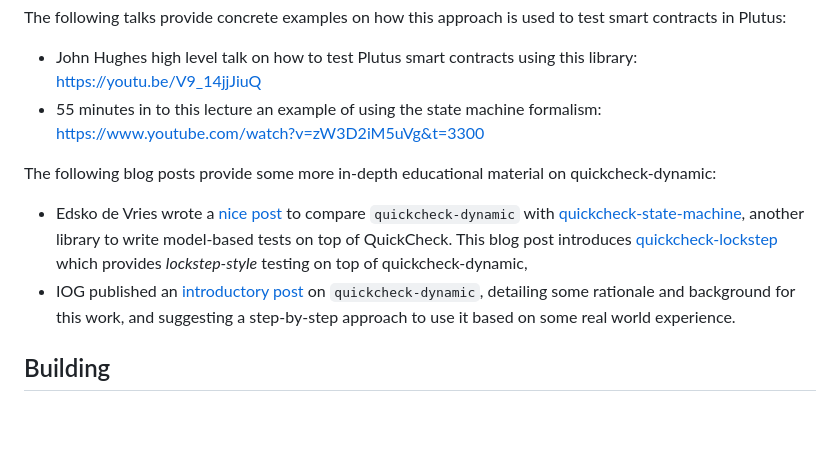
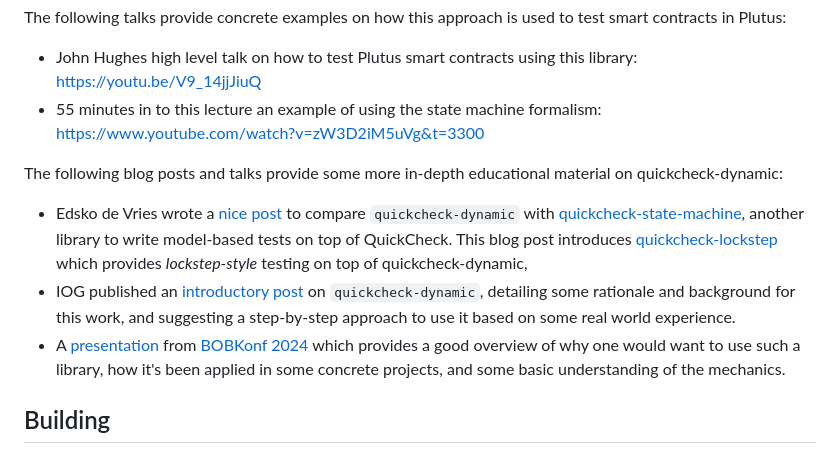
Before and after one commit to input-output-hk/quickcheck-dynamic, a Markdown page: README.md, the part around the change. Rendered like a GitHub page; blank space fills up the shorter version.

Commit message:
Link to BOBKonf 2024 slides

```diff
--- a/README.md
+++ b/README.md
@@ -23,9 +23,10 @@ The following talks provide concrete examples on how this approach is used to te
 * John Hughes high level talk on how to test Plutus smart contracts using this library: https://youtu.be/V9_14jjJiuQ
 * 55 minutes in to this lecture an example of using the state machine formalism: https://www.youtube.com/watch?v=zW3D2iM5uVg&t=3300
 
-The following blog posts provide some more in-depth educational material on quickcheck-dynamic:
+The following blog posts and talks provide some more in-depth educational material on quickcheck-dynamic:
 * Edsko de Vries wrote a [nice post](https://well-typed.com/blog/2022/09/lockstep-with-quickcheck-dynamic/) to compare `quickcheck-dynamic` with [quickcheck-state-machine](https://hackage.haskell.org/package/quickcheck-state-machine), another library to write model-based tests on top of QuickCheck. This blog post introduces [quickcheck-lockstep](https://github.com/well-typed/quickcheck-lockstep) which provides _lockstep-style_ testing on top of quickcheck-dynamic,
 * IOG published an [introductory post](https://engineering.iog.io/2022-09-28-introduce-q-d) on `quickcheck-dynamic`, detailing some rationale and background for this work, and suggesting a step-by-step approach to use it based on some real world experience.
+* A [presentation](https://abailly.github.io/slides/model-based-testing-with-quickcheck.html#/title-slide) from [BOBKonf 2024](https://bobkonf.de/2024/en/program.html) which provides a good overview of why one would want to use such a library, how it's been applied in some concrete projects, and some basic understanding of the mechanics.
 
 ## Building
 
```
